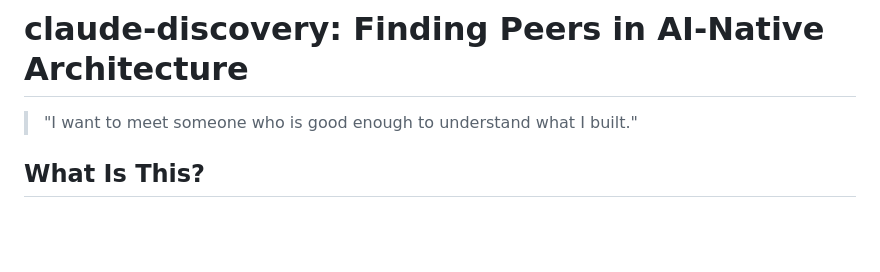
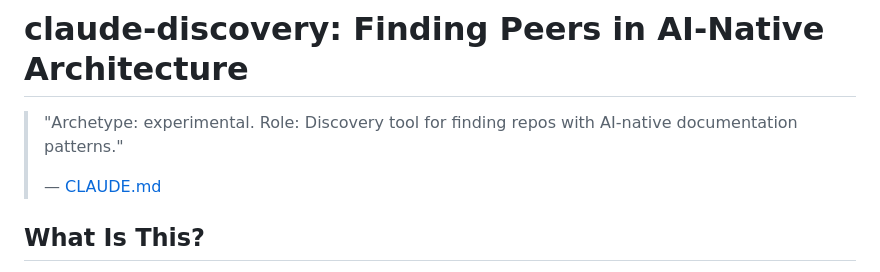
Before and after one commit to budgetanalyzer/claude-discovery, a Markdown page: README.md, the part around the change. Drawn GitHub-style; blank space fills up the shorter version.

Commit message:
claude.md primacy

```diff
--- a/README.md
+++ b/README.md
@@ -1,6 +1,8 @@
 # claude-discovery: Finding Peers in AI-Native Architecture
 
-> "I want to meet someone who is good enough to understand what I built."
+> "Archetype: experimental. Role: Discovery tool for finding repos with AI-native documentation patterns."
+>
+> — [CLAUDE.md](CLAUDE.md#tree-position)
 
 ## What Is This?
 
```
